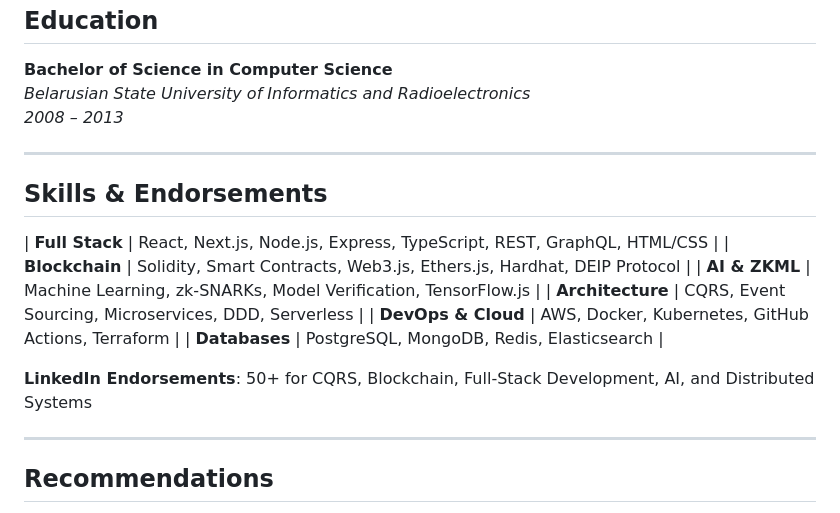
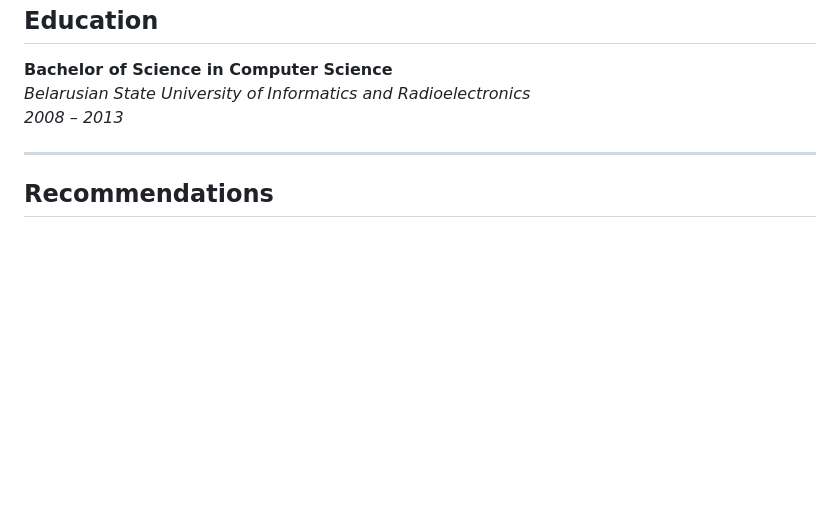
Before and after one commit to shkor42/shkor42.github.io, a Markdown page: index.md, the part around the change. Rendered like a GitHub page; blank space fills up the shorter version.

```diff
--- a/index.md
+++ b/index.md
@@ -152,19 +152,6 @@ Document management system for DOT compliance.
 
 ---
 
-## **Skills & Endorsements**
-
-| **Full Stack**       | React, Next.js, Node.js, Express, TypeScript, REST, GraphQL, HTML/CSS |
-| **Blockchain**        | Solidity, Smart Contracts, Web3.js, Ethers.js, Hardhat, DEIP Protocol |
-| **AI & ZKML**         | Machine Learning, zk-SNARKs, Model Verification, TensorFlow.js        |
-| **Architecture**      | CQRS, Event Sourcing, Microservices, DDD, Serverless                  |
-| **DevOps & Cloud**    | AWS, Docker, Kubernetes, GitHub Actions, Terraform                    |
-| **Databases**         | PostgreSQL, MongoDB, Redis, Elasticsearch                           |
-
-**LinkedIn Endorsements**: 50+ for CQRS, Blockchain, Full-Stack Development, AI, and Distributed Systems
-
----
-
 ## **Recommendations**
 
 > *"Alex is a truly inspiring leader... fascinated by his capability to learn incredibly fast and communicate his reality in comprehensive models."*
```
